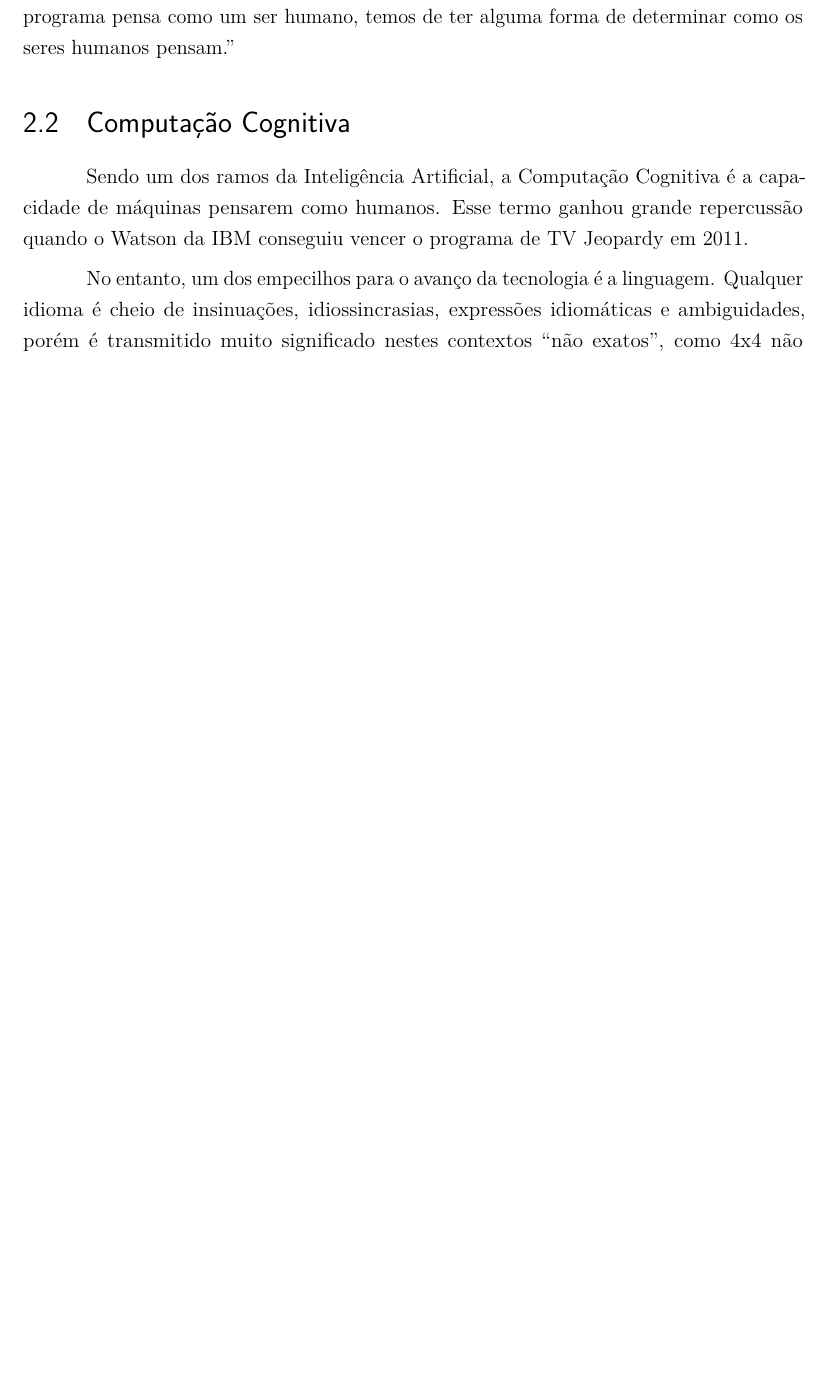
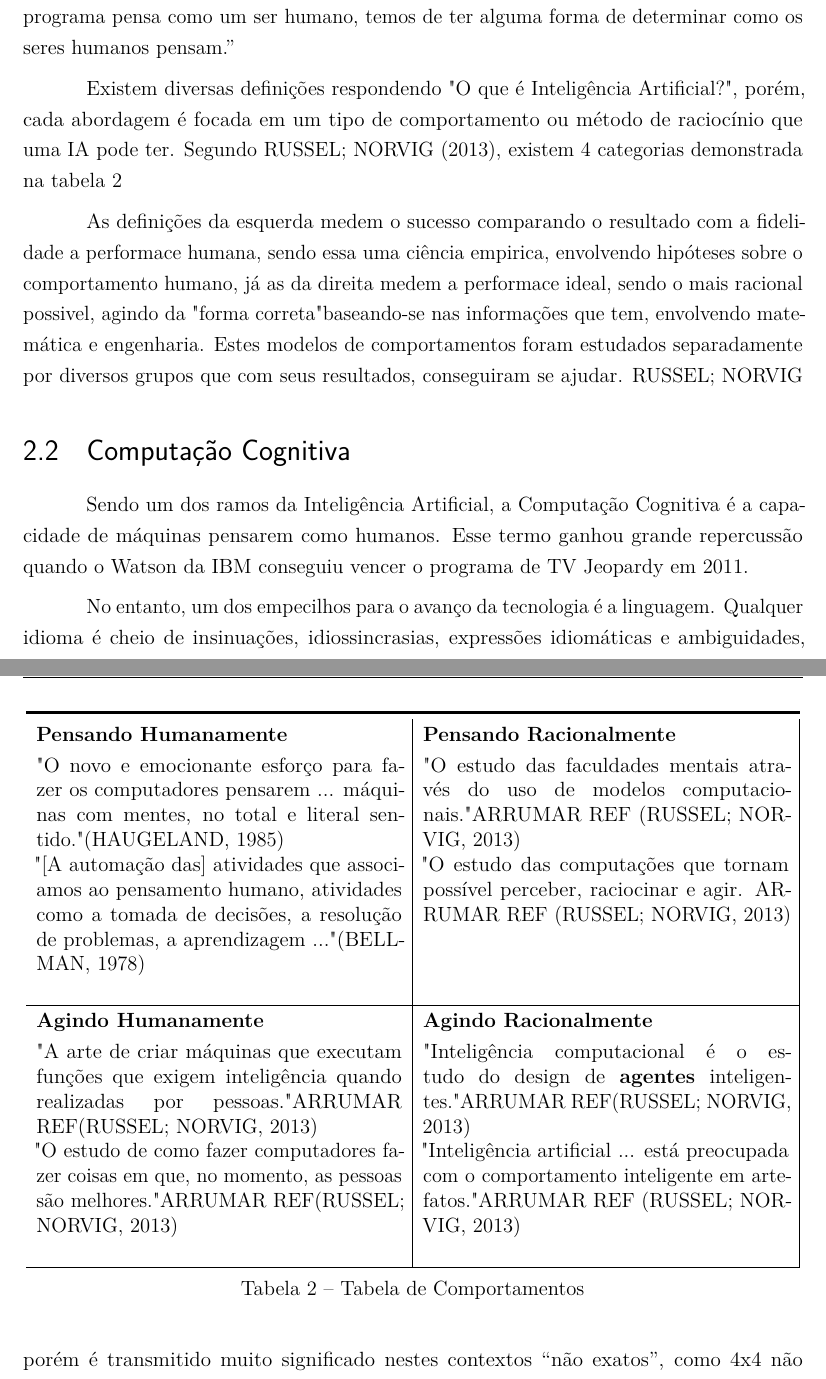
Before and after one commit to Tcc-grupo-10/tcc-latex, a LaTeX thesis (tcc.tex): part of page 7 of 18 before the commit and two parts of pages 7 and 8 of 19 after it, the two joined at a grey line, cut so that both start at the same text, the shorter picture padded with empty space. Compiled offline with pdfLaTeX.

Commit message:
Adicionando tabela de comportamentos sobre IA e rapida explicação

```diff
--- a/tcc.tex
+++ b/tcc.tex
@@ -57,6 +57,7 @@
 \usepackage{graphicx}			% Inclusão de gráficos
 \usepackage{microtype} 			% para melhorias de justificação
 \usepackage{mathtools}
+\usepackage{tabulary}
 
 % ---
 
@@ -299,6 +300,66 @@ Ao final do projeto, será realizada uma comparação dos resultados obtidos pel
 
 	De acordo com \citeauthor{norvig} (\citeyear{norvig}), “Se pretendemos dizer que um dado programa pensa como um ser humano, temos de ter alguma forma de determinar como os seres humanos pensam.”
 
+	Existem diversas definições respondendo "O que é Inteligência Artificial?", porém, cada abordagem é focada em um tipo de comportamento ou método de raciocínio que uma IA pode ter. Segundo \citeauthor{norvig} (\citeyear{norvig}), existem 4 categorias demonstrada na tabela \ref{Quatro Categorias}
+
+
+\begin{table}[h]
+
+\centering
+{\renewcommand\arraystretch{1.25}
+\begin{tabular}{|l|l|l|} \hline \toprule
+
+\multicolumn{1}{p{7.5cm}|}{\textbf{Pensando Humanamente}}
+&
+\multicolumn{2}{p{7.5cm}|}{\textbf{Pensando Racionalmente}} \\
+
+\multicolumn{1}{p{7.5cm}|}{
+"O novo e emocionante esforço para fazer os computadores pensarem ... máquinas com mentes, no total e literal sentido." \cite{haugeland}
+
+"[A automação das] atividades que associamos ao pensamento humano, atividades como a tomada de decisões, a resolução de problemas, a aprendizagem ..." \cite{bellman}
+
+}
+&
+\multicolumn{2}{p{7.5cm}|}{
+
+"O estudo das faculdades mentais através do uso de modelos computacionais." ARRUMAR REF \cite{norvig}
+
+"O estudo das computações que tornam possível perceber, raciocinar e agir. ARRUMAR REF \cite{norvig}
+
+} \\
+
+\hline
+
+
+\multicolumn{1}{p{7.5cm}|}{\textbf{Agindo Humanamente}}
+&
+\multicolumn{2}{p{7.5cm}|}{\textbf{Agindo Racionalmente}} \\
+
+\multicolumn{1}{p{7.5cm}|}{
+
+"A arte de criar máquinas que executam funções que exigem inteligência quando realizadas por pessoas." ARRUMAR REF\cite{norvig}
+
+"O estudo de como fazer computadores fazer coisas em que, no momento, as pessoas são melhores." ARRUMAR REF\cite{norvig}
+
+}
+&
+\multicolumn{2}{p{7.5cm}|}{
+
+"Inteligência computacional é o estudo do design de \textbf{agentes} inteligentes." ARRUMAR REF\cite{norvig}
+
+"Inteligência artificial ... está preocupada com o comportamento inteligente em artefatos." ARRUMAR REF \cite{norvig}
+
+} \\ \hline
+
+
+\end{tabular}}
+\caption{Tabela de Comportamentos}
+\label{Quatro Categorias}
+\end{table}
+
+	As definições da esquerda medem o sucesso comparando o resultado com a fidelidade a performace humana, sendo essa uma ciência empirica, envolvendo hipóteses sobre o comportamento humano, já as da direita medem a performace ideal, sendo o mais racional possivel, agindo da "forma correta" baseando-se nas informações que tem, envolvendo matemática e engenharia. Estes modelos de comportamentos foram estudados separadamente por diversos grupos que com seus resultados, conseguiram se ajudar. \citeauthor{norvig}
+
+
 	\section{Computação Cognitiva}
 
 	Sendo um dos ramos da Inteligência Artificial, a Computação Cognitiva é a capacidade de máquinas pensarem como humanos. Esse termo ganhou grande repercussão quando o Watson da IBM conseguiu vencer o programa de TV Jeopardy em 2011.
```
Also changed, not shown: tcc_pesquisa.bib (+38 -0 lines).
